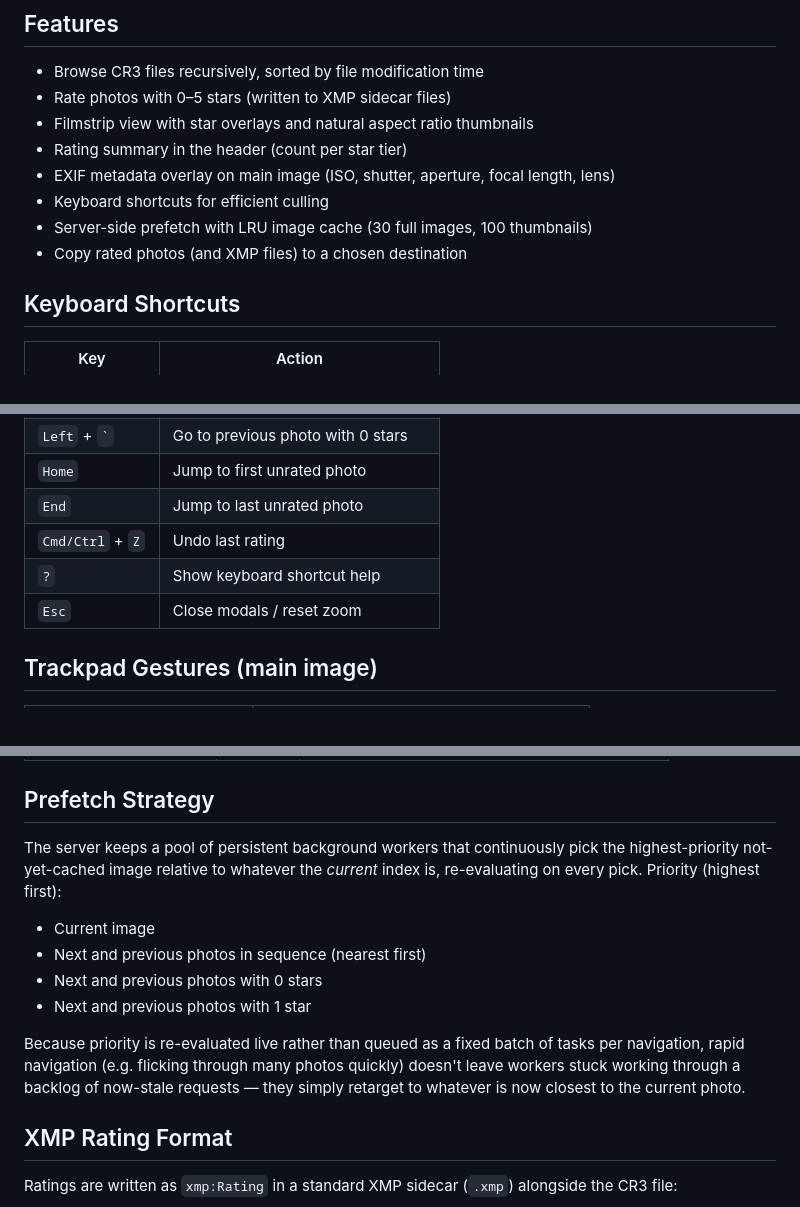
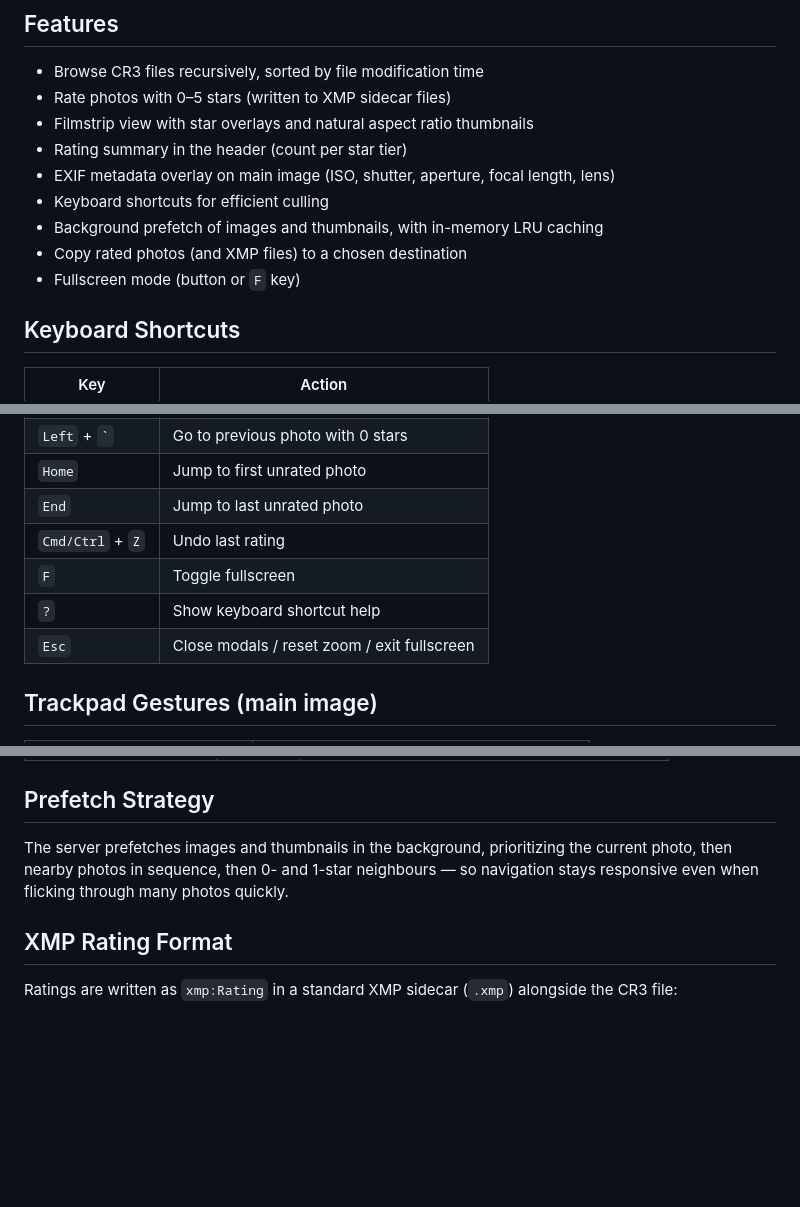
Before and after one commit to loganbwu/FastCuller, a Markdown page: README.md, 3 parts joined by grey strips. Drawn GitHub-style; blank space fills up the shorter version.

Commit message:
Update README to reflect recent fixes and correct stale docs
Fix outdated cache-size figures and add the fullscreen shortcut/feature that
was missing. Keep the prefetch description at a general, durable level rather
than documenting this session's internal implementation details.

Co-Authored-By: Claude Sonnet 5 <noreply@anthropic.com>

```diff
--- a/README.md
+++ b/README.md
@@ -10,8 +10,9 @@ A fast photo culling application for CR3 files, implemented as a Flask web appli
 - Rating summary in the header (count per star tier)
 - EXIF metadata overlay on main image (ISO, shutter, aperture, focal length, lens)
 - Keyboard shortcuts for efficient culling
-- Server-side prefetch with LRU image cache (30 full images, 100 thumbnails)
+- Background prefetch of images and thumbnails, with in-memory LRU caching
 - Copy rated photos (and XMP files) to a chosen destination
+- Fullscreen mode (button or `F` key)
 
 ## Keyboard Shortcuts
 
@@ -30,8 +31,9 @@ A fast photo culling application for CR3 files, implemented as a Flask web appli
 | `Home` | Jump to first unrated photo |
 | `End` | Jump to last unrated photo |
 | `Cmd/Ctrl` + `Z` | Undo last rating |
+| `F` | Toggle fullscreen |
 | `?` | Show keyboard shortcut help |
-| `Esc` | Close modals / reset zoom |
+| `Esc` | Close modals / reset zoom / exit fullscreen |
 
 ## Trackpad Gestures (main image)
 
@@ -75,19 +77,9 @@ tests/
 
 ## Prefetch Strategy
 
-The server keeps a pool of persistent background workers that continuously pick the
-highest-priority not-yet-cached image relative to whatever the *current* index is,
-re-evaluating on every pick. Priority (highest first):
-
-- Current image
-- Next and previous photos in sequence (nearest first)
-- Next and previous photos with 0 stars
-- Next and previous photos with 1 star
-
-Because priority is re-evaluated live rather than queued as a fixed batch of tasks per
-navigation, rapid navigation (e.g. flicking through many photos quickly) doesn't leave
-workers stuck working through a backlog of now-stale requests — they simply retarget to
-whatever is now closest to the current photo.
+The server prefetches images and thumbnails in the background, prioritizing the current
+photo, then nearby photos in sequence, then 0- and 1-star neighbours — so navigation
+stays responsive even when flicking through many photos quickly.
 
 ## XMP Rating Format
 
```
Also changed, not shown: other parts of README.md (+3 -0 lines).
